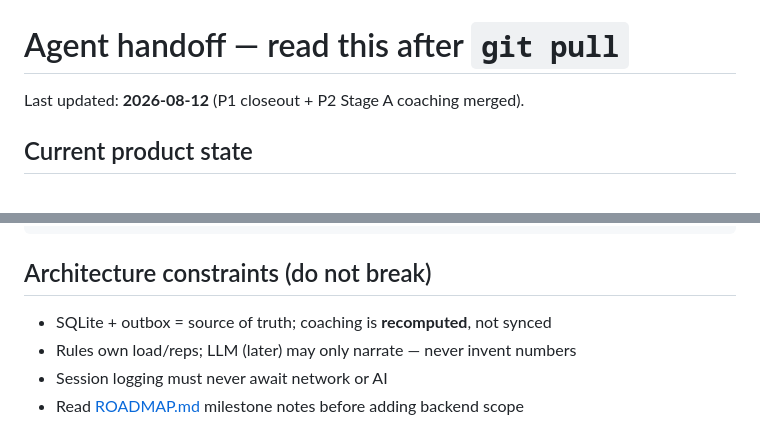
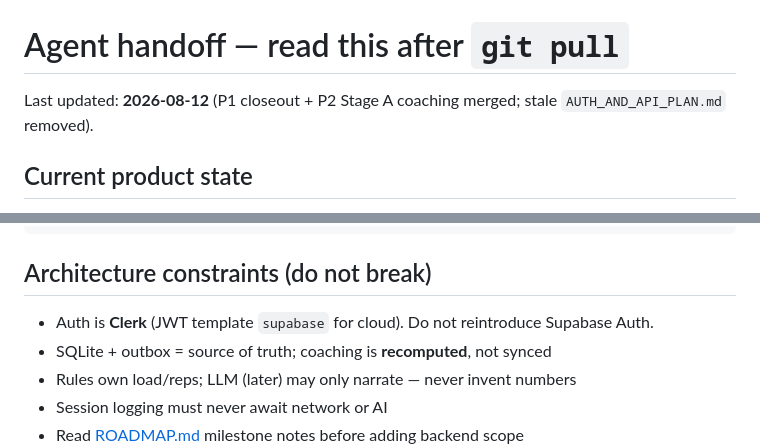
Before and after one commit to ChrisDc777/incline, a Markdown page: docs/HANDOFF.md, 2 parts joined by grey strips. Rendered like a GitHub page.

```diff
--- a/docs/HANDOFF.md
+++ b/docs/HANDOFF.md
@@ -1,6 +1,6 @@
 # Agent handoff — read this after `git pull`
 
-Last updated: **2026-08-12** (P1 closeout + P2 Stage A coaching merged).
+Last updated: **2026-08-12** (P1 closeout + P2 Stage A coaching merged; stale `AUTH_AND_API_PLAN.md` removed).
 
 ## Current product state
 
@@ -42,6 +42,7 @@ src/components/home/             # HomeContextCard UI
 
 ## Architecture constraints (do not break)
 
+- Auth is **Clerk** (JWT template `supabase` for cloud). Do not reintroduce Supabase Auth.
 - SQLite + outbox = source of truth; coaching is **recomputed**, not synced
 - Rules own load/reps; LLM (later) may only narrate — never invent numbers
 - Session logging must never await network or AI
```
Also changed, not shown: AUTH_AND_API_PLAN.md (deleted, +0 -343 lines).
